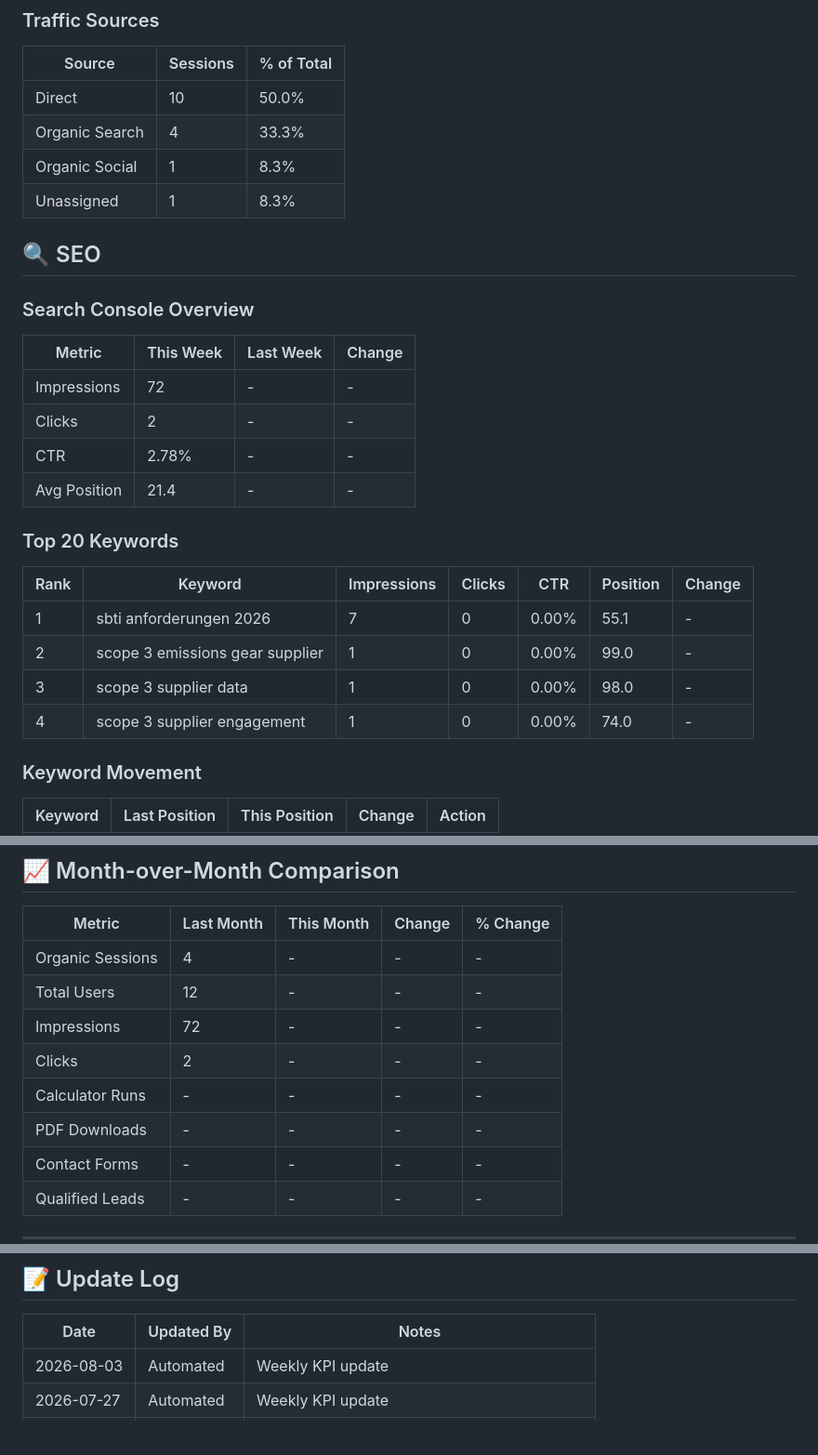
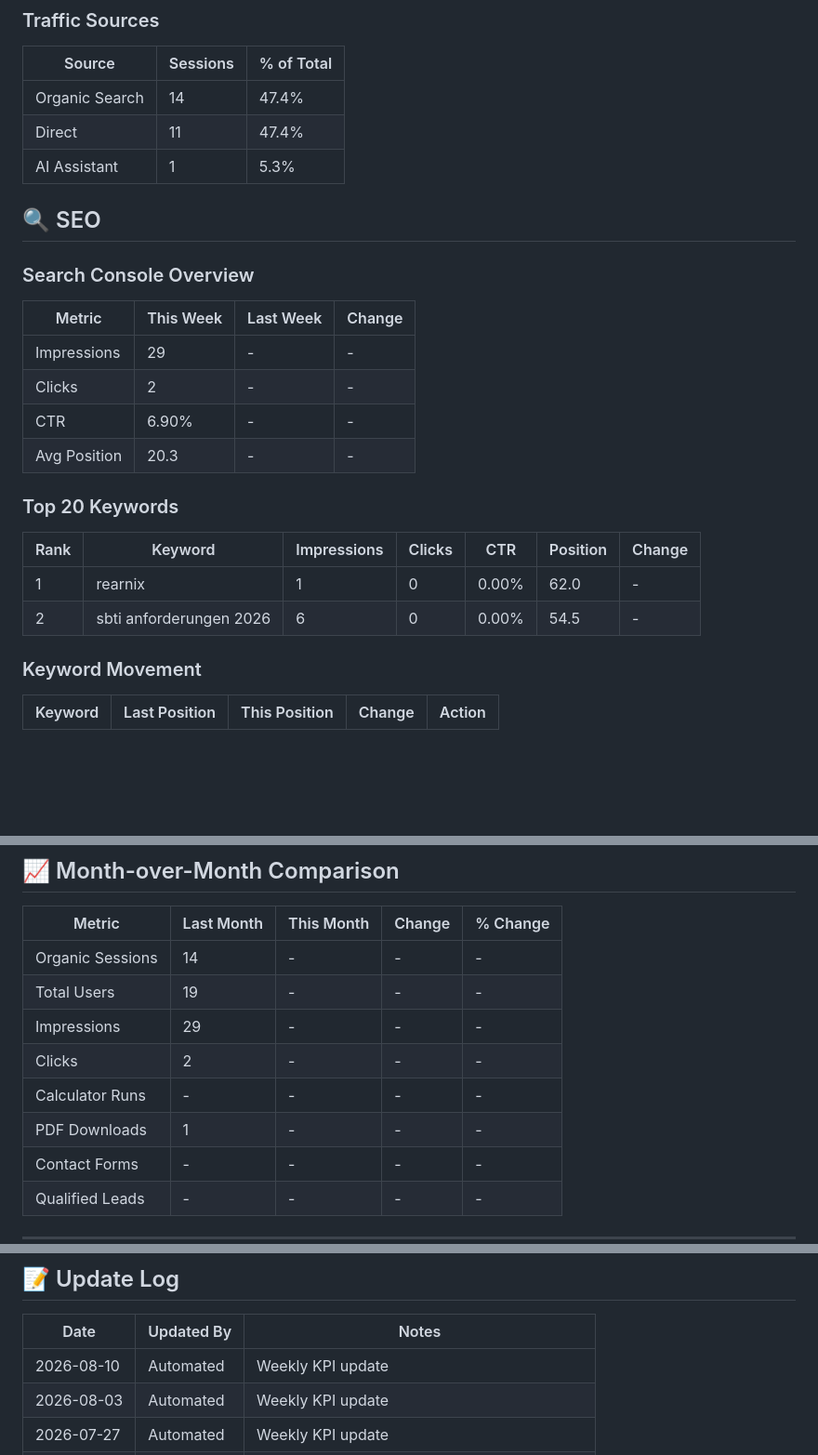
Before and after one commit to talal-rgb/ecosphere-sustainability, a Markdown page: TERRNIX_KPI_DASHBOARD.md, 3 parts joined by grey strips. Shown at 93% size. Rendered like a GitHub page; blank space fills up the shorter version.

Commit message:
📊 Weekly KPI Update - 2026-08-10

```diff
--- a/TERRNIX_KPI_DASHBOARD.md
+++ b/TERRNIX_KPI_DASHBOARD.md
@@ -58,10 +58,9 @@
 
 | Source | Sessions | % of Total |
 |--------|----------|------------|
-| Direct | 10 | 50.0% |
-| Organic Search | 4 | 33.3% |
-| Organic Social | 1 | 8.3% |
-| Unassigned | 1 | 8.3% |
+| Organic Search | 14 | 47.4% |
+| Direct | 11 | 47.4% |
+| AI Assistant | 1 | 5.3% |
 
 ## 🔍 SEO
 
@@ -69,19 +68,17 @@
 
 | Metric | This Week | Last Week | Change |
 |--------|-----------|-----------|--------|
-| Impressions | 72 | - | - |
+| Impressions | 29 | - | - |
 | Clicks | 2 | - | - |
-| CTR | 2.78% | - | - |
-| Avg Position | 21.4 | - | - |
+| CTR | 6.90% | - | - |
+| Avg Position | 20.3 | - | - |
 
 ### Top 20 Keywords
 
 | Rank | Keyword | Impressions | Clicks | CTR | Position | Change |
 |------|---------|-------------|--------|-----|----------|--------|
-| 1 | sbti anforderungen 2026 | 7 | 0 | 0.00% | 55.1 | - |
-| 2 | scope 3 emissions gear supplier | 1 | 0 | 0.00% | 99.0 | - |
-| 3 | scope 3 supplier data | 1 | 0 | 0.00% | 98.0 | - |
-| 4 | scope 3 supplier engagement | 1 | 0 | 0.00% | 74.0 | - |
+| 1 | rearnix | 1 | 0 | 0.00% | 62.0 | - |
+| 2 | sbti anforderungen 2026 | 6 | 0 | 0.00% | 54.5 | - |
 
 ### Keyword Movement
 | Keyword | Last Position | This Position | Change | Action |
@@ -224,12 +221,12 @@
 
 | Metric | Last Month | This Month | Change | % Change |
 |--------|------------|------------|--------|----------|
- | Organic Sessions | 4 | - | - | - |
- | Total Users | 12 | - | - | - |
- | Impressions | 72 | - | - | - |
+ | Organic Sessions | 14 | - | - | - |
+ | Total Users | 19 | - | - | - |
+ | Impressions | 29 | - | - | - |
  | Clicks | 2 | - | - | - |
  | Calculator Runs | - | - | - | - |
- | PDF Downloads | - | - | - | - |
+ | PDF Downloads | 1 | - | - | - |
  | Contact Forms | - | - | - | - |
 | Qualified Leads | - | - | - | - |
 
@@ -254,6 +251,7 @@
 
 | Date | Updated By | Notes |
 |------|------------|-------|
+| 2026-08-10 | Automated | Weekly KPI update |
 | 2026-08-03 | Automated | Weekly KPI update |
 | 2026-07-27 | Automated | Weekly KPI update |
 | 2026-07-20 | Automated | Weekly KPI update |
```
Also changed, not shown: other parts of TERRNIX_KPI_DASHBOARD.md (+2 -2 lines).
